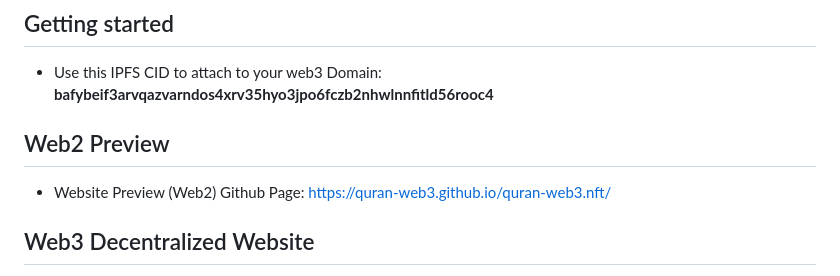
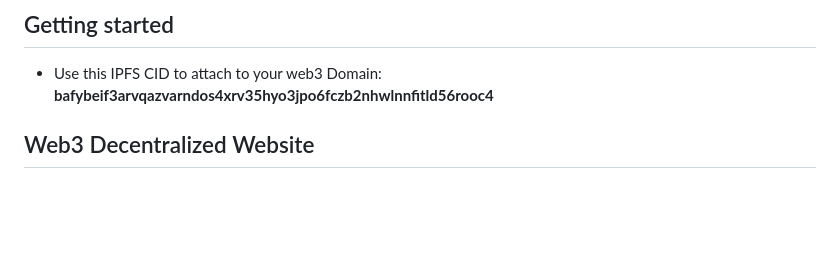
Before and after one commit to quran-web3/quran-web3, a Markdown page: README.md, the part around the change. Drawn GitHub-style; blank space fills up the shorter version.

```diff
--- a/README.md
+++ b/README.md
@@ -14,9 +14,6 @@
 
 ## Getting started
 *  Use this IPFS CID to attach to your web3 Domain: <b>bafybeif3arvqazvarndos4xrv35hyo3jpo6fczb2nhwlnnfitld56rooc4</b>
-
-## Web2 Preview
-*  Website Preview (Web2) Github Page: <a href="https://quran-web3.github.io/quran-web3.nft/">https://quran-web3.github.io/quran-web3.nft/</a>
 
 ## Web3 Decentralized Website
 *  Web3 Domain: <b><u>quran-web3.nft</u> / <u>quran-web3.crypto</u></b> Type in any browser that supports web3 domain like <b>Brave or Opera</b>.
```
